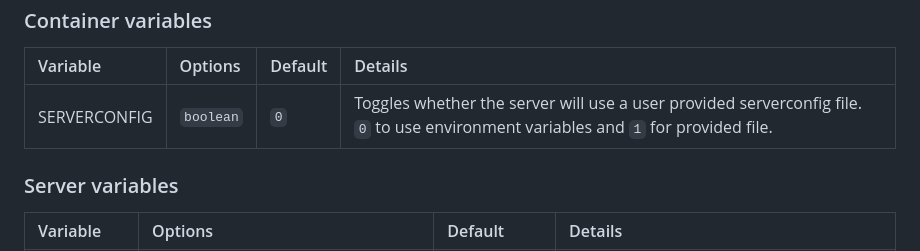
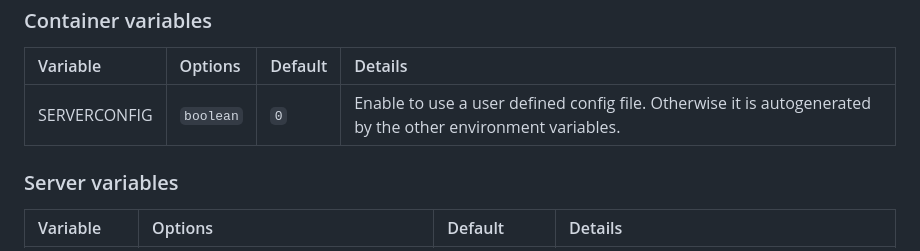
Before and after one commit to PassiveLemon/terraria-docker, a Markdown page: README.md, the part around one of its changes. Drawn GitHub-style.

Commit message:
doc: SERVERCONFIG clarity

```diff
--- a/README.md
+++ b/README.md
@@ -39,7 +39,7 @@ Server configuration details on the [Terraria Wiki](https://terraria.wiki.gg/wik
 ### Container variables
 | Variable | Options | Default | Details
 |:-|:-|:-|:-|
-SERVERCONFIG | `boolean` | `0` | Toggles whether the server will use a user provided serverconfig file. `0` to use environment variables and `1` for provided file.
+SERVERCONFIG | `boolean` | `0` | Enable to use a user defined config file. Otherwise it is autogenerated by the other environment variables.
 
 ### Server variables
 | Variable | Options | Default | Details |
```
Also changed, not shown: other parts of README.md (+1 -1 lines).
